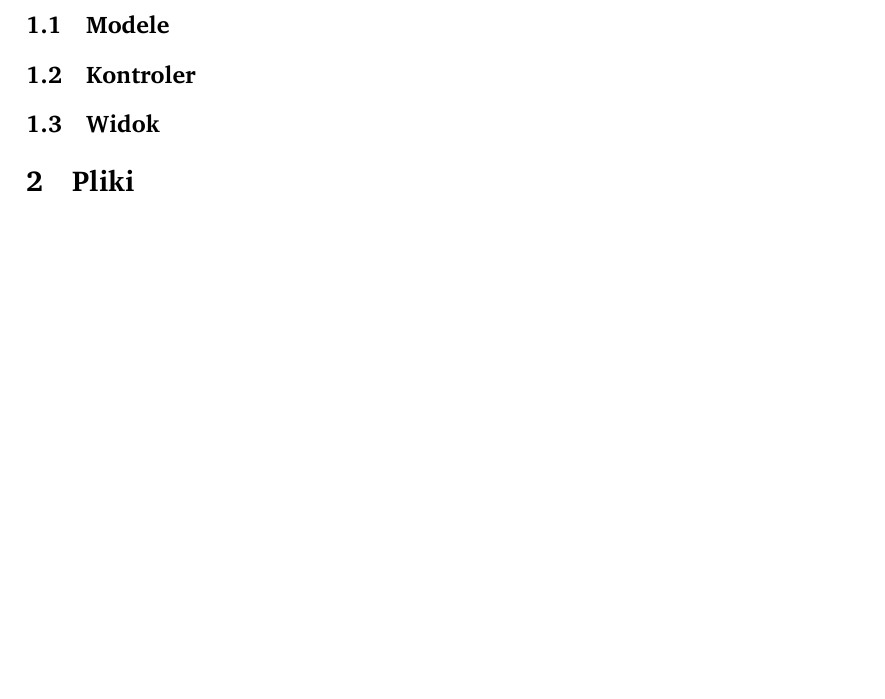
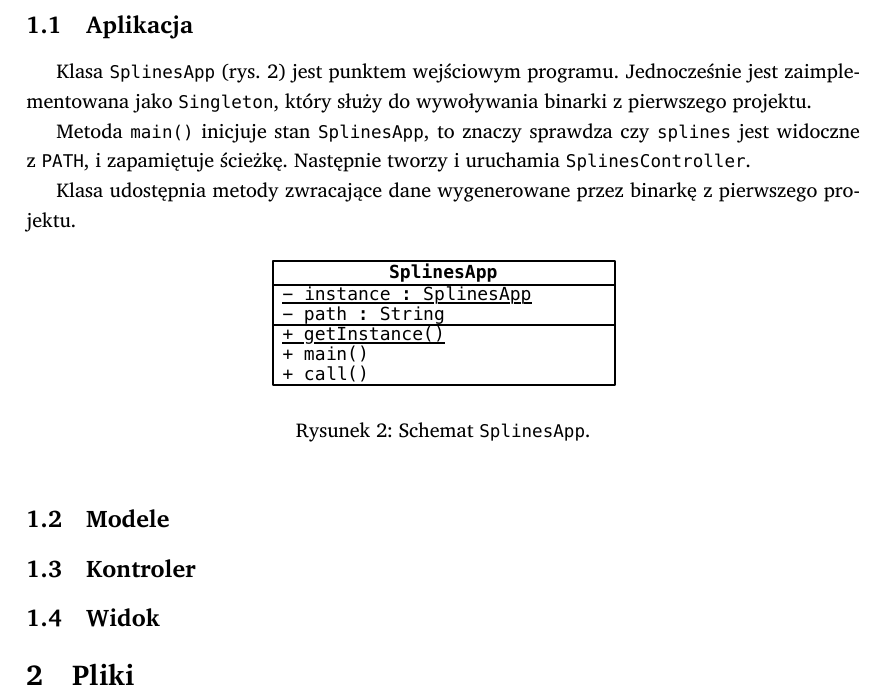
Before and after one commit to student-tomasz/jimp2-splines-gui-implementacja, a LaTeX document (specyfikacja-implementacyjna.tex): part of page 3 of 3, cut at the place of the change, the shorter picture padded with empty space. Compiled offline with XeLaTeX; a missing font is replaced by an installed copy or a similar font.

Commit message:
dodaj szczegółowy opis SplinesApp

```diff
--- a/specyfikacja-implementacyjna.tex
+++ b/specyfikacja-implementacyjna.tex
@@ -67,6 +67,26 @@ przedstawia zarys podziału problemu na klasy.
 \end{figure}
 \clearpage
 
+\subsection{Aplikacja}
+
+Klasa \f{SplinesApp} (rys. \ref{fig:aplikacja-szczegolowo}) jest punktem
+wejściowym programu. Jednocześnie jest zaimplementowana jako \f{Singleton},
+który służy do wywoływania binarki z~pierwszego projektu.
+
+Metoda \f{main()} inicjuje stan \f{SplinesApp}, to znaczy sprawdza czy
+\f{splines} jest widoczne z~\f{PATH}, i~zapamiętuje ścieżkę. Następnie tworzy
+i~uruchamia \f{SplinesController}.
+
+Klasa udostępnia metody zwracające dane wygenerowane przez binarkę z~pierwszego
+projektu.
+
+\begin{figure}[hb]
+  \centering
+  \includegraphics{figury/aplikacja-szczegolowo}
+  \caption{Schemat \f{SplinesApp}.}
+  \label{fig:aplikacja-szczegolowo}
+\end{figure}
+
 \subsection{Modele}
 
 \subsection{Kontroler}
```
Also changed, not shown: figury/aplikacja-szczegolowo.pdf (added), 1 other file.
